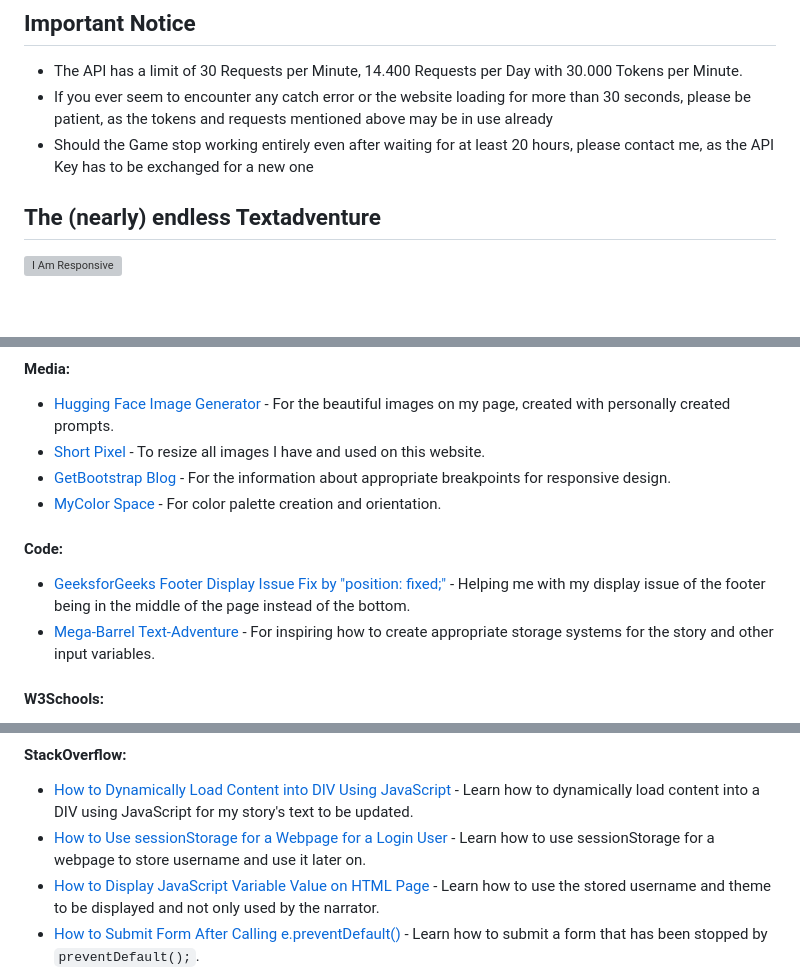
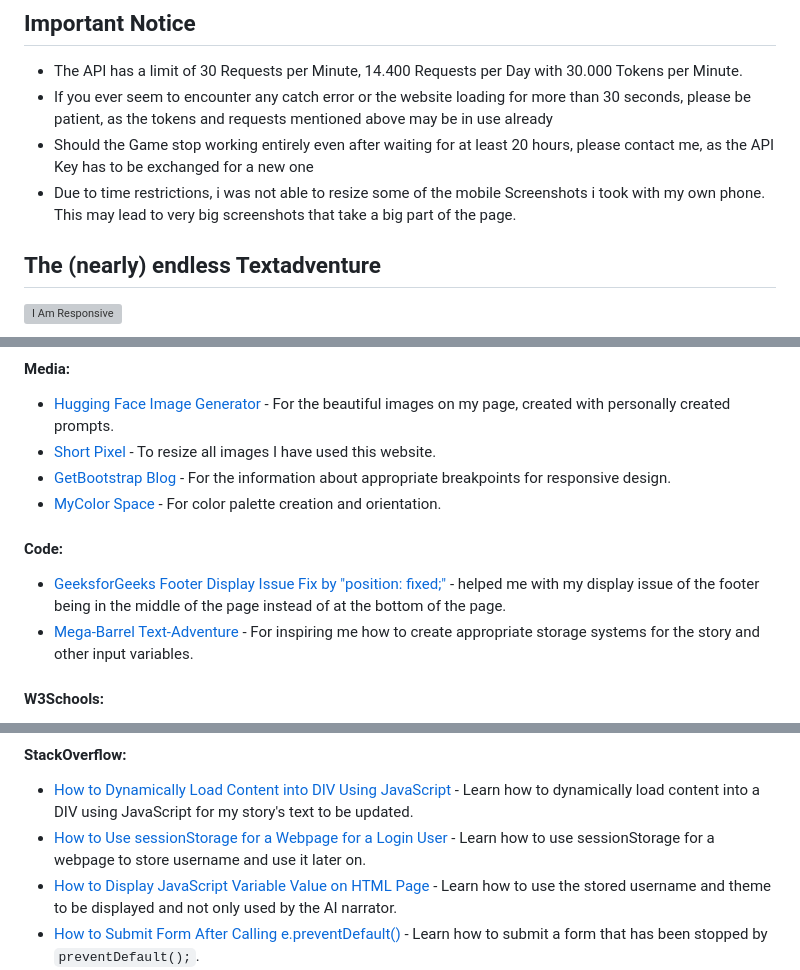
Before and after one commit to valejmdev/ThenearlyendlessTextadventurepp2, a Markdown page: README.md, 3 parts joined by grey strips. GitHub-like rendering; blank space fills up the shorter version; grey boxes are pictures that could not be loaded.

Commit message:
fix grammar and spelling issues

```diff
--- a/README.md
+++ b/README.md
@@ -8,6 +8,7 @@ This website has been created as the second Portfolio project for Code Institute
 - The API has a limit of 30 Requests per Minute, 14.400 Requests per Day with 30.000 Tokens per Minute.
 - If you ever seem to encounter any catch error or the website loading for more than 30 seconds, please be patient, as the tokens and requests mentioned above may be in use already
 - Should the Game stop working entirely even after waiting for at least 20 hours, please contact me, as the API Key has to be exchanged for a new one
+- Due to time restrictions, i was not able to resize some of the mobile Screenshots i took with my own phone. This may lead to very big screenshots that take a big part of the page.
 
 ## The (nearly) endless Textadventure
 
@@ -423,13 +424,13 @@ Further Information on how to deploy the project on VS Code and even more can be
 
 #### Media:
 - [Hugging Face Image Generator](https://huggingface.co/spaces/google/sdxl) - For the beautiful images on my page, created with personally created prompts.
-- [Short Pixel](https://shortpixel.com) - To resize all images I have and used on this website.
+- [Short Pixel](https://shortpixel.com) - To resize all images I have used this website.
 - [GetBootstrap Blog](https://getbootstrap.com/docs/5.0/layout/breakpoints/) - For the information about appropriate breakpoints for responsive design.
 - [MyColor Space](https://mycolor.space/?hex=%23020735&sub=1) - For color palette creation and orientation.
 
 #### Code:
-- [GeeksforGeeks Footer Display Issue Fix by "position: fixed;"](https://www.geeksforgeeks.org/how-to-create-footer-to-stay-at-the-bottom-of-a-web-page/) - Helping me with my display issue of the footer being in the middle of the page instead of the bottom.
-- [Mega-Barrel Text-Adventure](https://github.com/Mega-Barrel/Javascript-Text-Adventure-Game) - For inspiring how to create appropriate storage systems for the story and other input variables.
+- [GeeksforGeeks Footer Display Issue Fix by "position: fixed;"](https://www.geeksforgeeks.org/how-to-create-footer-to-stay-at-the-bottom-of-a-web-page/) - helped me with my display issue of the footer being in the middle of the page instead of at the bottom of the page.
+- [Mega-Barrel Text-Adventure](https://github.com/Mega-Barrel/Javascript-Text-Adventure-Game) - For inspiring me how to create appropriate storage systems for the story and other input variables.
 
 #### W3Schools:
 - [How to Redirect to Another Webpage](https://www.w3schools.com/howto/howto_js_redirect_webpage.asp) - Learn how to redirect to another webpage using JavaScript.
@@ -442,7 +443,7 @@ Further Information on how to deploy the project on VS Code and even more can be
 #### StackOverflow:
 - [How to Dynamically Load Content into DIV Using JavaScript](https://stackoverflow.com/questions/45030059/how-to-dynamically-load-content-into-div-using-javascript) - Learn how to dynamically load content into a DIV using JavaScript for my story's text to be updated.
 - [How to Use sessionStorage for a Webpage for a Login User](https://stackoverflow.com/questions/52697055/how-to-use-sessionstorage-for-a-webpage-for-a-login-user) - Learn how to use sessionStorage for a webpage to store username and use it later on.
-- [How to Display JavaScript Variable Value on HTML Page](https://stackoverflow.com/questions/60576383/display-javascript-variable-value-on-html-page) - Learn how to use the stored username and theme to be displayed and not only used by the narrator.
+- [How to Display JavaScript Variable Value on HTML Page](https://stackoverflow.com/questions/60576383/display-javascript-variable-value-on-html-page) - Learn how to use the stored username and theme to be displayed and not only used by the AI narrator.
 - [How to Submit Form After Calling e.preventDefault()](https://stackoverflow.com/questions/22363838/submit-form-after-calling-e-preventdefault) - Learn how to submit a form that has been stopped by `preventDefault();`.
 - [How to Avoid SDK and Use Raw Fetch with Groq API](https://stackoverflow.com/questions/78391185/how-do-i-avoid-sdk-and-use-raw-fetch-with-groq-api) - Learn how to implement the Groq AI API and how to use prompts and store its response, as well as send new prompts dynamically.
 - [How to Combine Pattern with Maxlength of Input Field](https://stackoverflow.com/questions/11264954/combine-pattern-with-maxlength-of-input-field) - Learn how to combine pattern with maxlength of input field to validate my username input and restrict too long names that could destroy my current CSS display rules.
```
